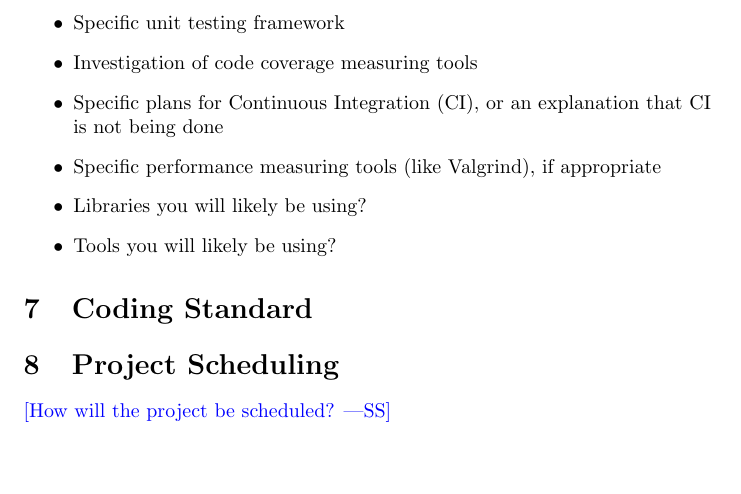
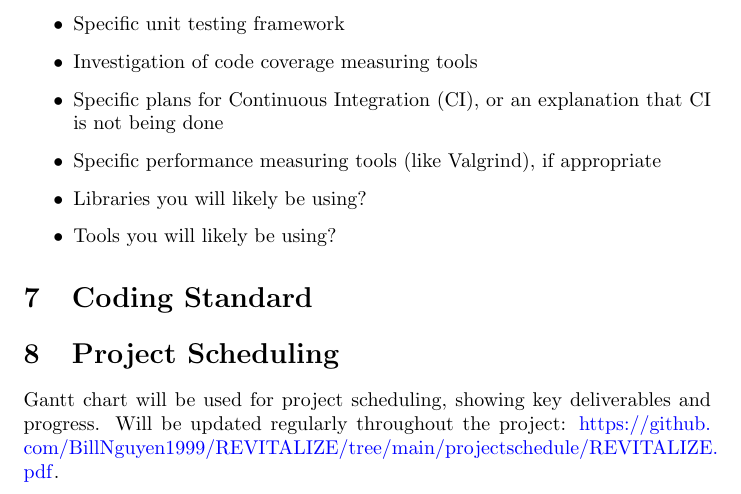
Before and after one commit to faiq-bokhari/REVITALIZE, a LaTeX document (docs/DevelopmentPlan/DevelopmentPlan.tex): part of page 4 of 4, cut so that both start at the same text, the shorter picture padded with empty space. Compiled offline with pdfLaTeX.

Commit message:
adding back project schedule to development plan

```diff
--- a/docs/DevelopmentPlan/DevelopmentPlan.tex
+++ b/docs/DevelopmentPlan/DevelopmentPlan.tex
@@ -92,7 +92,7 @@ There are no hardware risks or concerns as this is purely a software project.
 \section{Coding Standard}
 
 \section{Project Scheduling}
-
-\wss{How will the project be scheduled?}
+Gantt chart will be used for project scheduling, showing key deliverables and progress. Will be updated regularly throughout the project:
+\url{https://github.com/BillNguyen1999/REVITALIZE/tree/main/projectschedule/REVITALIZE.pdf}.
 
 \end{document}
```
Also changed, not shown: docs/DevelopmentPlan/DevelopmentPlan.pdf.
